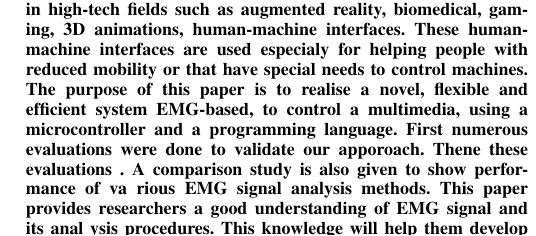
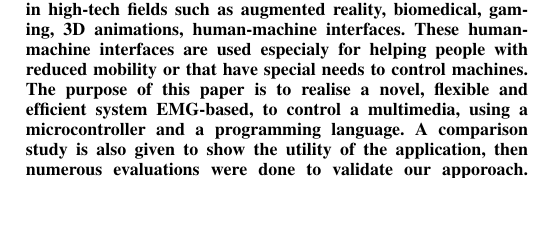
Before and after one commit to MohamedTaharHAMMI/eHealth, a LaTeX paper (Securcom.tex): part of one column of page 1 of 5, cut so that both start at the same text, the shorter picture padded with empty space. Compiled offline with pdfLaTeX.

Commit message:
Update Securcom.tex

```diff
--- a/Securcom.tex
+++ b/Securcom.tex
@@ -529,13 +529,8 @@ The EMG signals acquired from muscles are used in high-tech fields such as augme
 biomedical, gaming, 3D animations, human-machine interfaces.
 These human-machine interfaces are used especialy for helping people with reduced mobility or that have special needs to control machines.
 The purpose of this paper is to realise a novel, flexible and efficient system EMG-based, to control a multimedia,
-using a microcontroller and a programming language. First numerous  evaluations were done to validate our apporoach.
-Thene these evaluations . A
-comparison study is also given to show performance of va
-rious EMG signal analysis methods. This paper provides
-researchers a good understanding of EMG signal and its anal
-ysis procedures. This knowledge will help them develop
-more s.
+using a microcontroller and a programming language. A comparison study is also given to show the utility of the application, then numerous  evaluations were done to validate our apporoach.
+Finaly a real implementation of the application is realised.
 
 
 In order to validate our proposal, firstly, .\par
```
